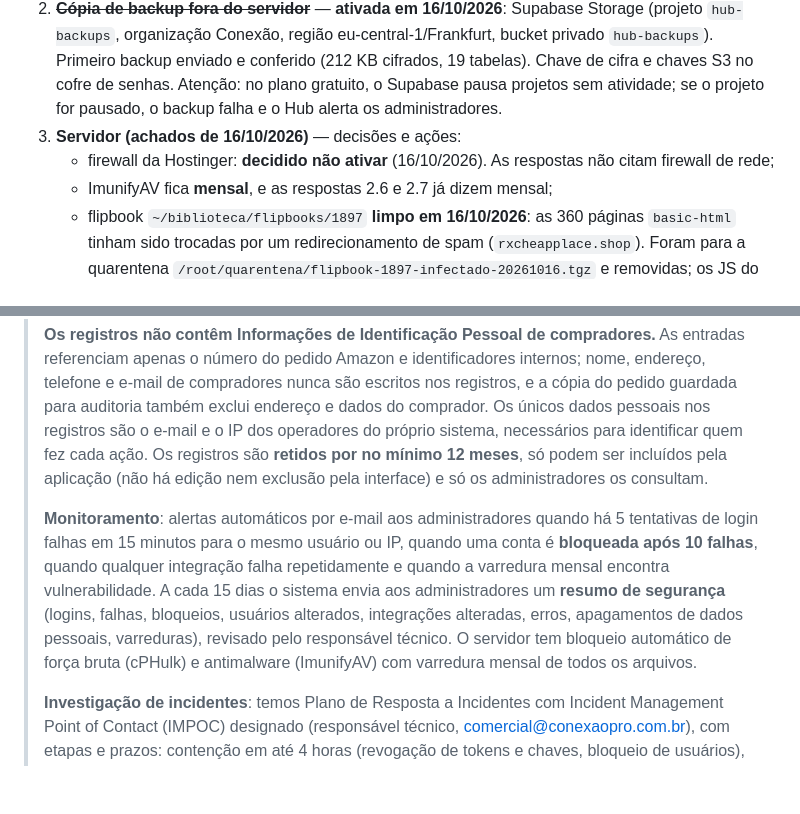
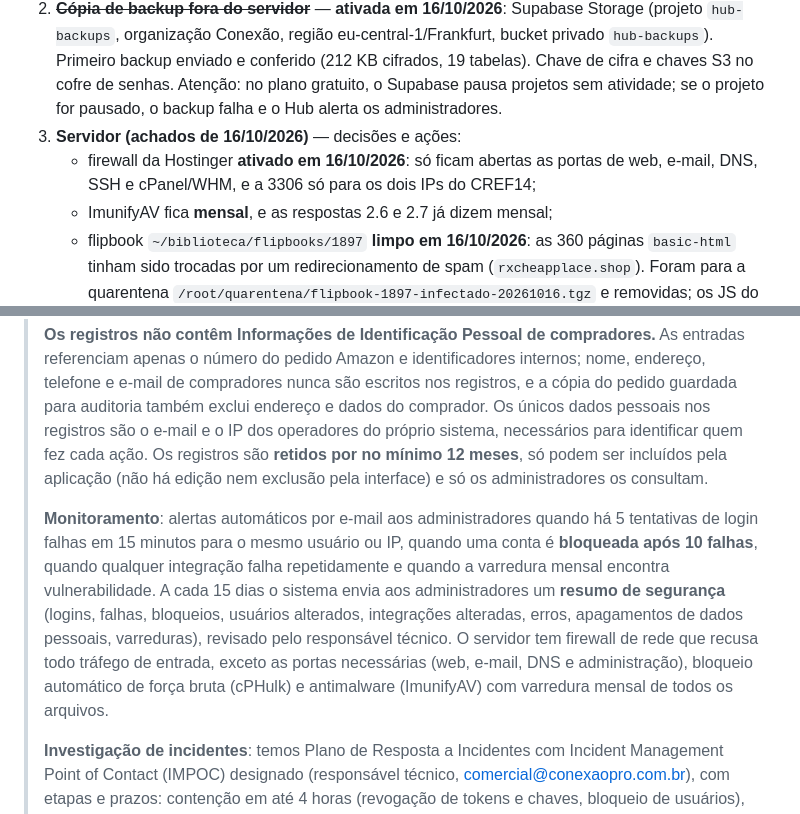
Before and after one commit to WilmarFilho/ConexaoGrafica, a Markdown page: hub-editora/docs/sp-api-recurso-respostas.md, 2 parts joined by grey strips. Drawn GitHub-style; blank space fills up the shorter version.

Commit message:
Hub: firewall da Hostinger ativado (docs) e carregadores restantes do flipbook 1897
Co-Authored-By: Claude Opus 5.5 <noreply@anthropic.com>

```diff
--- a/hub-editora/docs/sp-api-recurso-respostas.md
+++ b/hub-editora/docs/sp-api-recurso-respostas.md
@@ -21,7 +21,7 @@ Testes automatizados cobrindo tudo isso: `AmazonImportTest`, `AccessControlTest`
 1. ~~**Teste de invasão anual**~~ — **feito em 16/10/2026**, relatório em `docs/pentest-2026.md`. Sobram dois ajustes de servidor recomendados no relatório, a fazer pelo administrador do VPS: bloquear a porta 3306 no firewall e desativar o FTP (21) se não for usado.
 2. ~~**Cópia de backup fora do servidor**~~ — **ativada em 16/10/2026**: Supabase Storage (projeto `hub-backups`, organização Conexão, região eu-central-1/Frankfurt, bucket privado `hub-backups`). Primeiro backup enviado e conferido (212 KB cifrados, 19 tabelas). Chave de cifra e chaves S3 no cofre de senhas. Atenção: no plano gratuito, o Supabase pausa projetos sem atividade; se o projeto for pausado, o backup falha e o Hub alerta os administradores.
 3. **Servidor (achados de 16/10/2026)** — decisões e ações:
-   - firewall da Hostinger: **decidido não ativar** (16/10/2026). As respostas não citam firewall de rede;
+   - firewall da Hostinger **ativado em 16/10/2026**: só ficam abertas as portas de web, e-mail, DNS, SSH e cPanel/WHM, e a 3306 só para os dois IPs do CREF14;
    - ImunifyAV fica **mensal**, e as respostas 2.6 e 2.7 já dizem mensal;
    - flipbook `~/biblioteca/flipbooks/1897` **limpo em 16/10/2026**: as 360 páginas `basic-html` tinham sido trocadas por um redirecionamento de spam (`rxcheapplace.shop`). Foram para a quarentena `/root/quarentena/flipbook-1897-infectado-20261016.tgz` e removidas; os JS do leitor estavam íntegros. A pasta não era publicada pelo Hub. Falta conferir o original no acervo da Pubcon.
 4. **Criptografia em repouso do banco (MariaDB):** a política lista como controle; está pendente desde setembro (precisa reiniciar o banco). Não é um dos seis pontos recusados, mas a Amazon cobra na Data Protection Policy (2.4) e pode aparecer na próxima avaliação.
@@ -48,7 +48,7 @@ Testes automatizados cobrindo tudo isso: `AmazonImportTest`, `AccessControlTest`
 >
 > **Os registros não contêm Informações de Identificação Pessoal de compradores.** As entradas referenciam apenas o número do pedido Amazon e identificadores internos; nome, endereço, telefone e e-mail de compradores nunca são escritos nos registros, e a cópia do pedido guardada para auditoria também exclui endereço e dados do comprador. Os únicos dados pessoais nos registros são o e-mail e o IP dos operadores do próprio sistema, necessários para identificar quem fez cada ação. Os registros são **retidos por no mínimo 12 meses**, só podem ser incluídos pela aplicação (não há edição nem exclusão pela interface) e só os administradores os consultam.
 >
-> **Monitoramento**: alertas automáticos por e-mail aos administradores quando há 5 tentativas de login falhas em 15 minutos para o mesmo usuário ou IP, quando uma conta é **bloqueada após 10 falhas**, quando qualquer integração falha repetidamente e quando a varredura mensal encontra vulnerabilidade. A cada 15 dias o sistema envia aos administradores um **resumo de segurança** (logins, falhas, bloqueios, usuários alterados, integrações alteradas, erros, apagamentos de dados pessoais, varreduras), revisado pelo responsável técnico. O servidor tem bloqueio automático de força bruta (cPHulk) e antimalware (ImunifyAV) com varredura mensal de todos os arquivos.
+> **Monitoramento**: alertas automáticos por e-mail aos administradores quando há 5 tentativas de login falhas em 15 minutos para o mesmo usuário ou IP, quando uma conta é **bloqueada após 10 falhas**, quando qualquer integração falha repetidamente e quando a varredura mensal encontra vulnerabilidade. A cada 15 dias o sistema envia aos administradores um **resumo de segurança** (logins, falhas, bloqueios, usuários alterados, integrações alteradas, erros, apagamentos de dados pessoais, varreduras), revisado pelo responsável técnico. O servidor tem firewall de rede que recusa todo tráfego de entrada, exceto as portas necessárias (web, e-mail, DNS e administração), bloqueio automático de força bruta (cPHulk) e antimalware (ImunifyAV) com varredura mensal de todos os arquivos.
 >
 > **Investigação de incidentes**: temos Plano de Resposta a Incidentes com Incident Management Point of Contact (IMPOC) designado (responsável técnico, comercial@conexaopro.com.br), com etapas e prazos: contenção em até 4 horas (revogação de tokens e chaves, bloqueio de usuários), **notificação à Amazon (security@amazon.com) em até 24 horas** da detecção, investigação em até 72 horas reconstituindo a linha do tempo pela trilha de auditoria e pelos logs do servidor, correção em até 7 dias e relatório em até 15 dias. O plano é revisado a cada 6 meses e exercitado anualmente.
 
```
Also changed, not shown: hub-editora/docs/pentest-2026.md (+4 -4 lines), hub-editora/docs/politica-tratamento-dados.md (+1 -1 lines).
